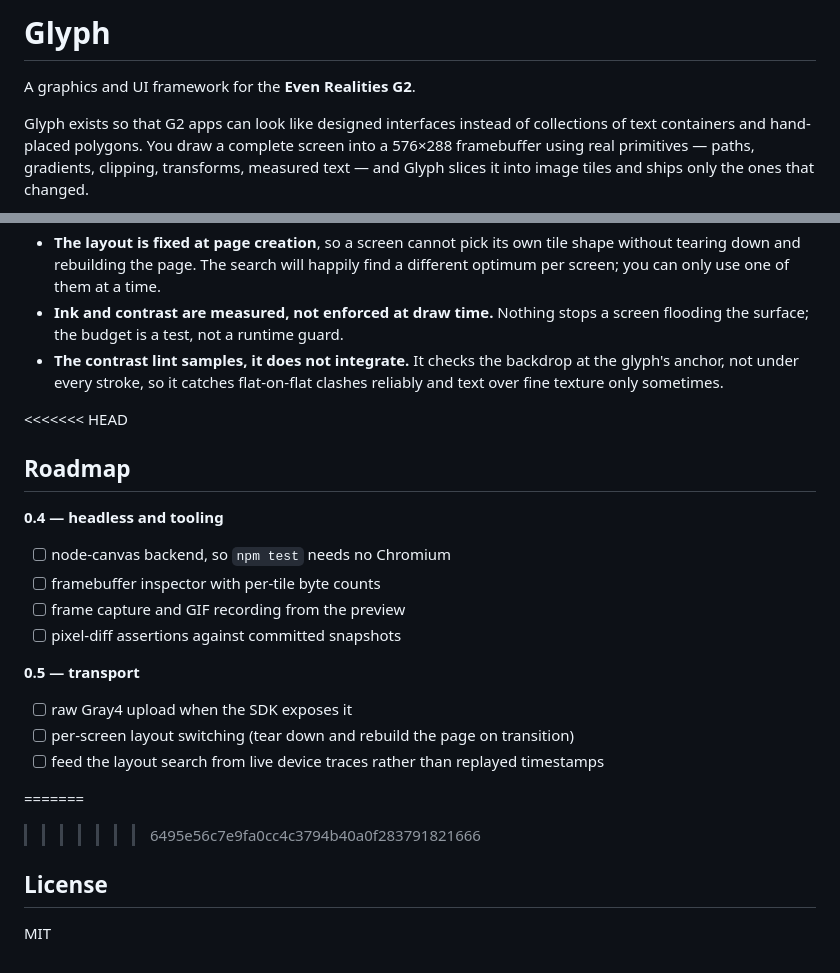
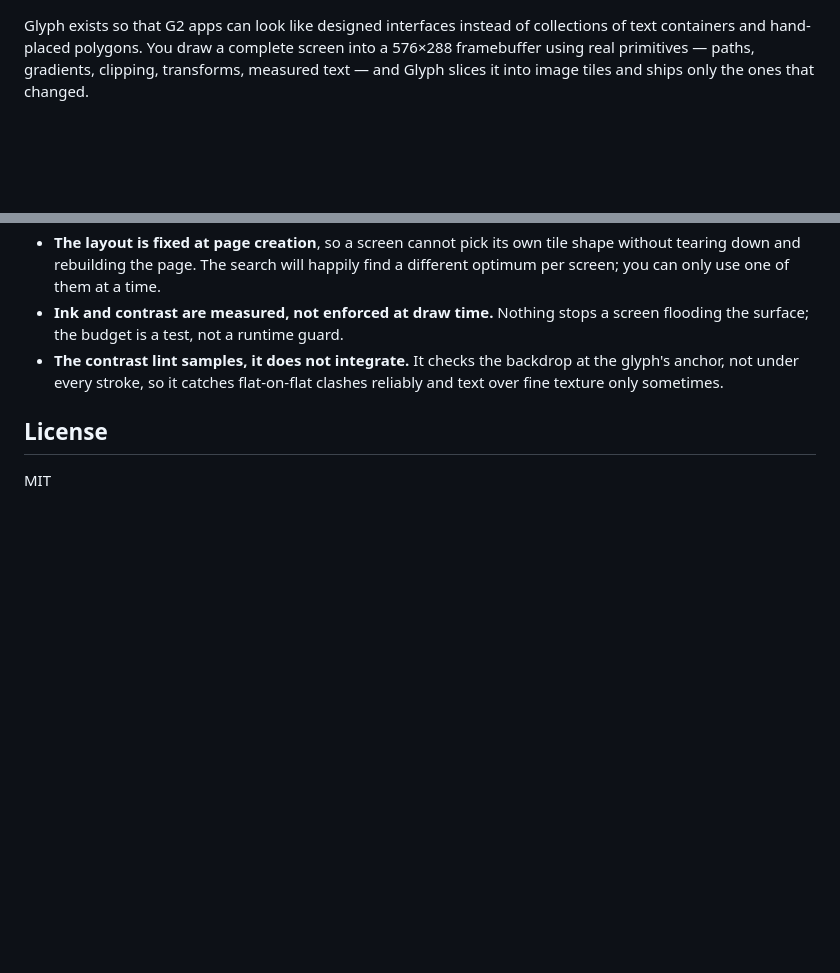
Before and after one commit to gabrielevierti/glyph, a Markdown page: README.md, 2 parts joined by grey strips. Rendered like a GitHub page; blank space fills up the shorter version.

```diff
--- a/README.md
+++ b/README.md
@@ -1,7 +1,3 @@
-# Glyph
-
-A graphics and UI framework for the **Even Realities G2**.
-
 Glyph exists so that G2 apps can look like designed interfaces instead of collections of text containers and hand-placed polygons. You draw a complete screen into a 576×288 framebuffer using real primitives — paths, gradients, clipping, transforms, measured text — and Glyph slices it into image tiles and ships only the ones that changed.
 
 ![Six screens built with Glyph](img/splash.png)
@@ -335,22 +331,6 @@ npm run pack     # .ehpk for the Even Hub developer portal
 - **Ink and contrast are measured, not enforced at draw time.** Nothing stops a screen flooding the surface; the budget is a test, not a runtime guard.
 - **The contrast lint samples, it does not integrate.** It checks the backdrop at the glyph's anchor, not under every stroke, so it catches flat-on-flat clashes reliably and text over fine texture only sometimes.
 
-<<<<<<< HEAD
-## Roadmap
-
-**0.4 — headless and tooling**
-- [ ] node-canvas backend, so `npm test` needs no Chromium
-- [ ] framebuffer inspector with per-tile byte counts
-- [ ] frame capture and GIF recording from the preview
-- [ ] pixel-diff assertions against committed snapshots
-
-**0.5 — transport**
-- [ ] raw Gray4 upload when the SDK exposes it
-- [ ] per-screen layout switching (tear down and rebuild the page on transition)
-- [ ] feed the layout search from live device traces rather than replayed timestamps
-
-=======
->>>>>>> 6495e56c7e9fa0cc4c3794b40a0f283791821666
 ## License
 
 MIT
```
